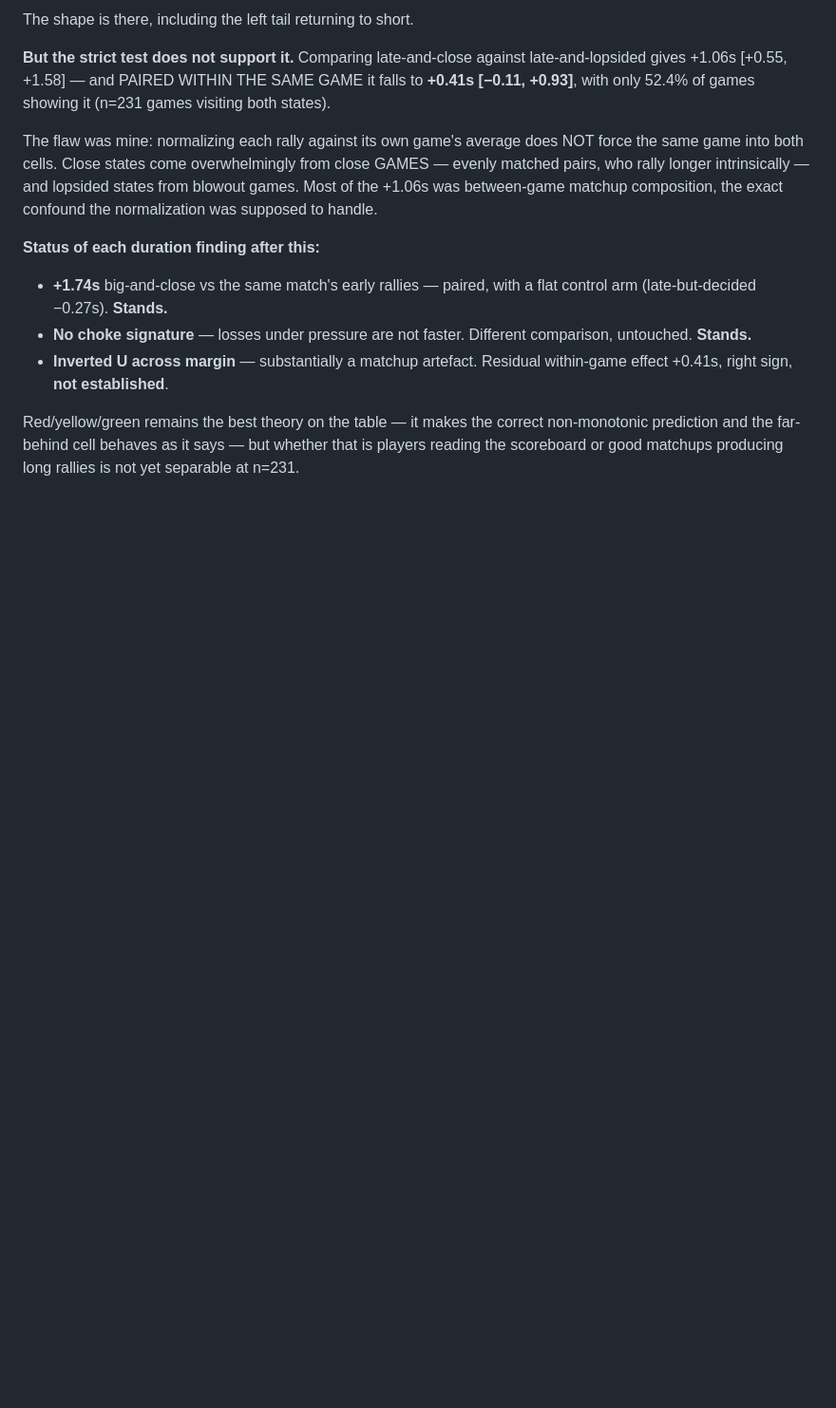
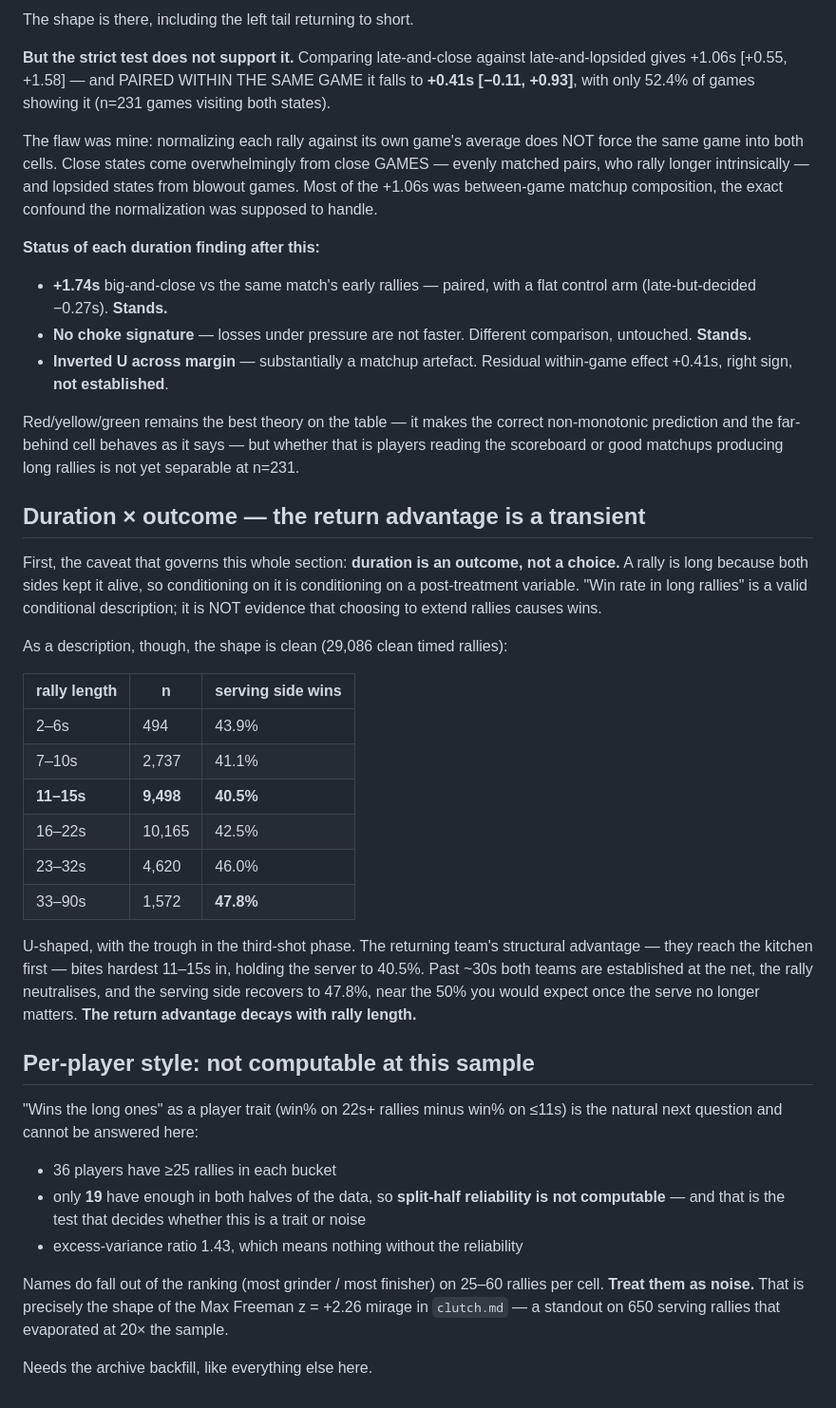
Before and after one commit to chad-murphy-data/pickleball, a Markdown page: model/rally_duration.md, the part around the change. Shown at 95% size. Drawn GitHub-style; blank space fills up the shorter version.

Commit message:
Duration x outcome: the return advantage decays with rally length
Serving side's win rate is U-shaped in rally duration across 29,086 clean
timed rallies: 43.9% at 2-6s, dropping to a 40.5% trough at 11-15s, then
climbing to 47.8% at 33s+.

Mechanically sensible and new: the returning team's structural advantage --
they reach the kitchen first -- bites hardest in the third-shot phase. Past
~30s both teams are established at the net, the rally neutralises, and the
serving side recovers to near the 50% you would expect once the serve stops
mattering.

Caveat stated up front in the writeup: duration is an OUTCOME, not a choice.
A rally is long because both sides kept it alive, so conditioning on it is
conditioning on a post-treatment variable. This is a valid conditional
description, not evidence that choosing to extend rallies causes wins.

The per-player version ("is grinder vs finisher a real trait?") is NOT
computable at this sample and the writeup says so: 36 players have >=25
rallies in each bucket, but only 19 have enough in both halves, so
split-half reliability -- the test that decides trait vs noise -- cannot be
run. The 1.43 excess-variance ratio means nothing without it. Names do fall
out of the ranking on 25-60 rallies per cell; flagged as noise, since that
is exactly the shape of the Freeman z=+2.26 mirage that evaporated at 20x
the sample.

```diff
--- a/model/rally_duration.md
+++ b/model/rally_duration.md
@@ -193,3 +193,47 @@ Red/yellow/green remains the best theory on the table — it makes the correct
 non-monotonic prediction and the far-behind cell behaves as it says — but
 whether that is players reading the scoreboard or good matchups producing
 long rallies is not yet separable at n=231.
+
+## Duration × outcome — the return advantage is a transient
+
+First, the caveat that governs this whole section: **duration is an outcome,
+not a choice.** A rally is long because both sides kept it alive, so
+conditioning on it is conditioning on a post-treatment variable. "Win rate in
+long rallies" is a valid conditional description; it is NOT evidence that
+choosing to extend rallies causes wins.
+
+As a description, though, the shape is clean (29,086 clean timed rallies):
+
+| rally length | n | serving side wins |
+|---|---|---|
+| 2–6s | 494 | 43.9% |
+| 7–10s | 2,737 | 41.1% |
+| **11–15s** | **9,498** | **40.5%** |
+| 16–22s | 10,165 | 42.5% |
+| 23–32s | 4,620 | 46.0% |
+| 33–90s | 1,572 | **47.8%** |
+
+U-shaped, with the trough in the third-shot phase. The returning team's
+structural advantage — they reach the kitchen first — bites hardest 11–15s
+in, holding the server to 40.5%. Past ~30s both teams are established at the
+net, the rally neutralises, and the serving side recovers to 47.8%, near the
+50% you would expect once the serve no longer matters. **The return advantage
+decays with rally length.**
+
+## Per-player style: not computable at this sample
+
+"Wins the long ones" as a player trait (win% on 22s+ rallies minus win% on
+≤11s) is the natural next question and cannot be answered here:
+
+* 36 players have ≥25 rallies in each bucket
+* only **19** have enough in both halves of the data, so **split-half
+  reliability is not computable** — and that is the test that decides whether
+  this is a trait or noise
+* excess-variance ratio 1.43, which means nothing without the reliability
+
+Names do fall out of the ranking (most grinder / most finisher) on 25–60
+rallies per cell. **Treat them as noise.** That is precisely the shape of the
+Max Freeman z = +2.26 mirage in `clutch.md` — a standout on 650 serving
+rallies that evaporated at 20× the sample.
+
+Needs the archive backfill, like everything else here.
```
